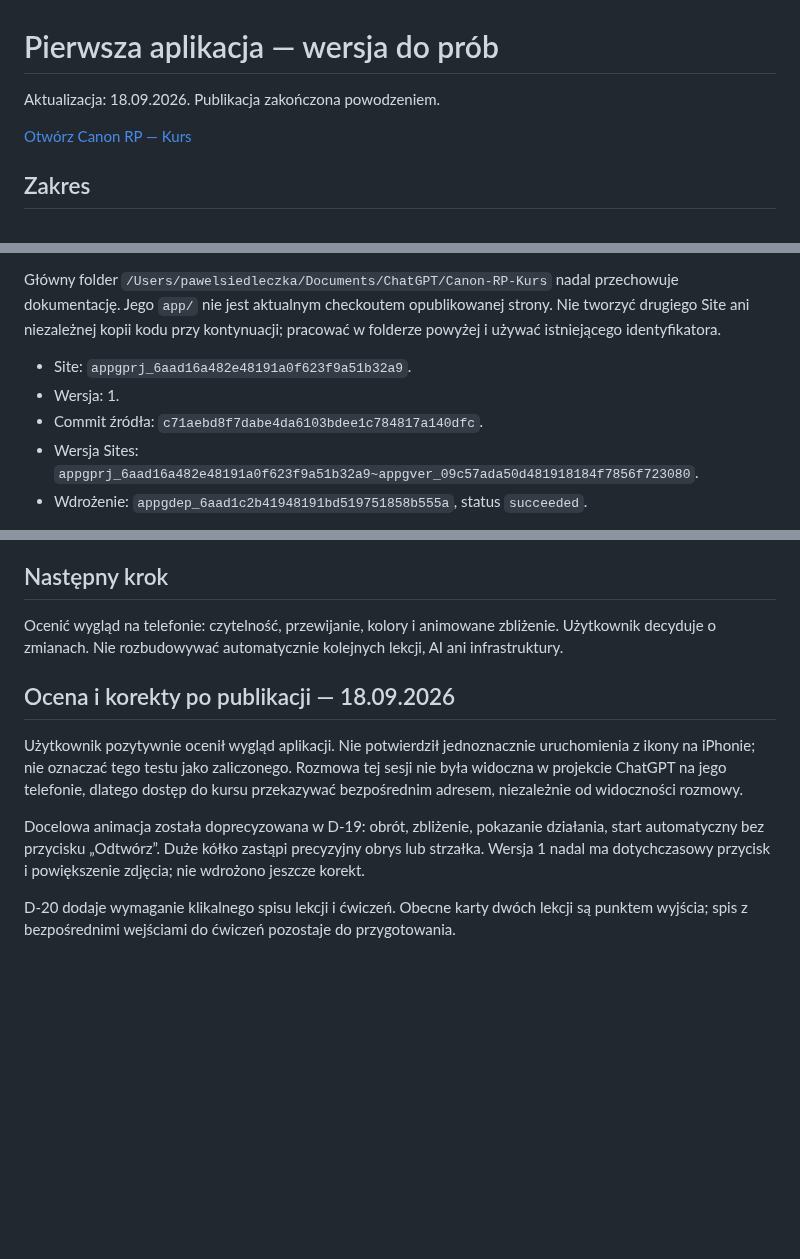
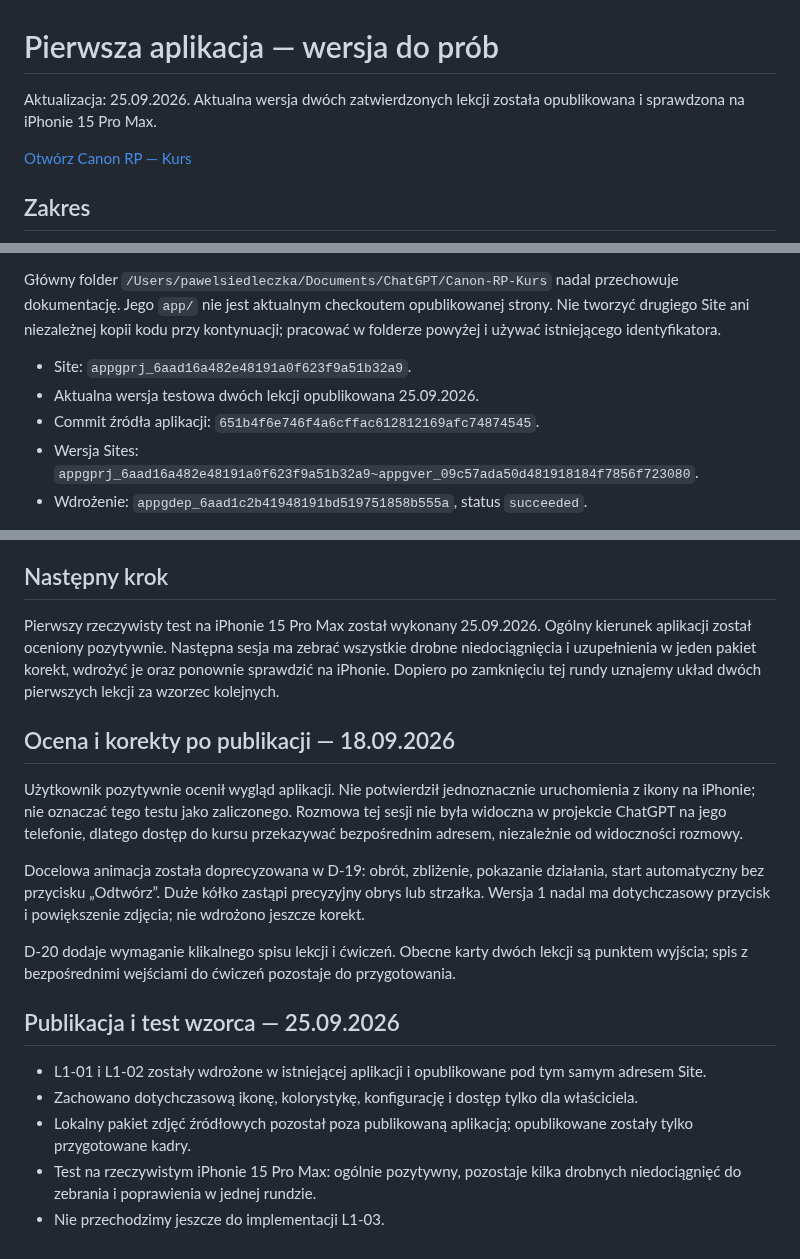
Before and after one commit to LionMielec/Canon-RP-Kurs, a Markdown page: docs/13_PIERWSZA_APLIKACJA.md, 3 parts joined by grey strips. Drawn GitHub-style; blank space fills up the shorter version.

Commit message:
docs: update first app status after iPhone test

```diff
--- a/docs/13_PIERWSZA_APLIKACJA.md
+++ b/docs/13_PIERWSZA_APLIKACJA.md
@@ -1,6 +1,6 @@
 # Pierwsza aplikacja — wersja do prób
 
-Aktualizacja: 18.09.2026. Publikacja zakończona powodzeniem.
+Aktualizacja: 25.09.2026. Aktualna wersja dwóch zatwierdzonych lekcji została opublikowana i sprawdzona na iPhonie 15 Pro Max.
 
 [Otwórz Canon RP — Kurs](https://canon-rp-kurs-ani.pawel-s-mielec.chatgpt.site)
 
@@ -27,8 +27,8 @@ Minimalna statyczna aplikacja HTML/CSS/JavaScript. Źródło i publikowane pliki
 Główny folder `/Users/pawelsiedleczka/Documents/ChatGPT/Canon-RP-Kurs` nadal przechowuje dokumentację. Jego `app/` nie jest aktualnym checkoutem opublikowanej strony. Nie tworzyć drugiego Site ani niezależnej kopii kodu przy kontynuacji; pracować w folderze powyżej i używać istniejącego identyfikatora.
 
 - Site: `appgprj_6aad16a482e48191a0f623f9a51b32a9`.
-- Wersja: 1.
-- Commit źródła: `c71aebd8f7dabe4da6103bdee1c784817a140dfc`.
+- Aktualna wersja testowa dwóch lekcji opublikowana 25.09.2026.
+- Commit źródła aplikacji: `651b4f6e746f4a6cffac612812169afc74874545`.
 - Wersja Sites: `appgprj_6aad16a482e48191a0f623f9a51b32a9~appgver_09c57ada50d481918184f7856f723080`.
 - Wdrożenie: `appgdep_6aad1c2b41948191bd519751858b555a`, status `succeeded`.
 
@@ -42,7 +42,7 @@ Pozostaje rzeczywista próba Safari, logowania i ikony na iPhonie. Testy przegl
 
 ## Następny krok
 
-Ocenić wygląd na telefonie: czytelność, przewijanie, kolory i animowane zbliżenie. Użytkownik decyduje o zmianach. Nie rozbudowywać automatycznie kolejnych lekcji, AI ani infrastruktury.
+Pierwszy rzeczywisty test na iPhonie 15 Pro Max został wykonany 25.09.2026. Ogólny kierunek aplikacji został oceniony pozytywnie. Następna sesja ma zebrać wszystkie drobne niedociągnięcia i uzupełnienia w jeden pakiet korekt, wdrożyć je oraz ponownie sprawdzić na iPhonie. Dopiero po zamknięciu tej rundy uznajemy układ dwóch pierwszych lekcji za wzorzec kolejnych.
 
 ## Ocena i korekty po publikacji — 18.09.2026
 
@@ -51,3 +51,12 @@ Użytkownik pozytywnie ocenił wygląd aplikacji. Nie potwierdził jednoznacznie
 Docelowa animacja została doprecyzowana w D-19: obrót, zbliżenie, pokazanie działania, start automatyczny bez przycisku „Odtwórz”. Duże kółko zastąpi precyzyjny obrys lub strzałka. Wersja 1 nadal ma dotychczasowy przycisk i powiększenie zdjęcia; nie wdrożono jeszcze korekt.
 
 D-20 dodaje wymaganie klikalnego spisu lekcji i ćwiczeń. Obecne karty dwóch lekcji są punktem wyjścia; spis z bezpośrednimi wejściami do ćwiczeń pozostaje do przygotowania.
+
+
+## Publikacja i test wzorca — 25.09.2026
+
+- L1-01 i L1-02 zostały wdrożone w istniejącej aplikacji i opublikowane pod tym samym adresem Site.
+- Zachowano dotychczasową ikonę, kolorystykę, konfigurację i dostęp tylko dla właściciela.
+- Lokalny pakiet zdjęć źródłowych pozostał poza publikowaną aplikacją; opublikowane zostały tylko przygotowane kadry.
+- Test na rzeczywistym iPhonie 15 Pro Max: ogólnie pozytywny, pozostaje kilka drobnych niedociągnięć do zebrania i poprawienia w jednej rundzie.
+- Nie przechodzimy jeszcze do implementacji L1-03.
```
